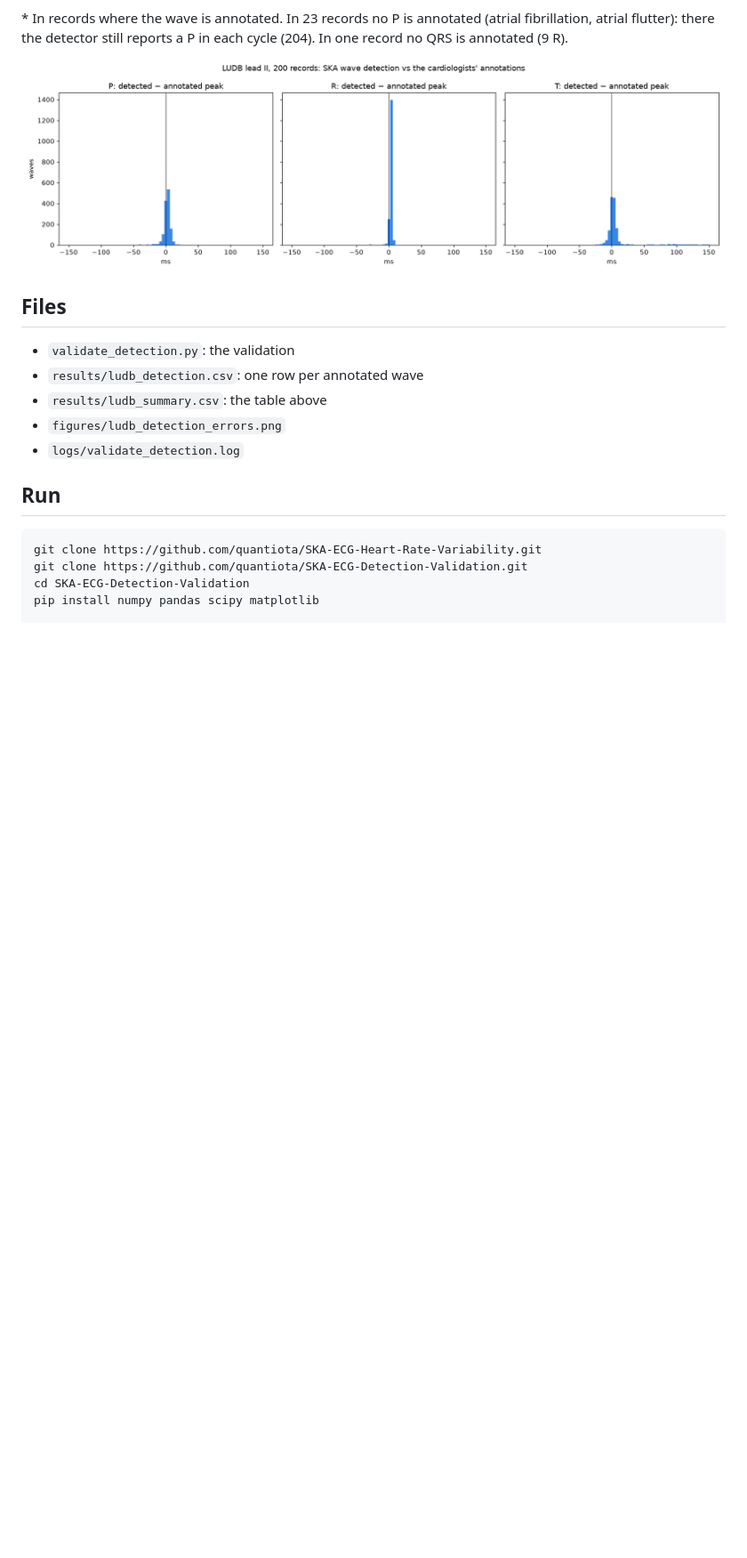
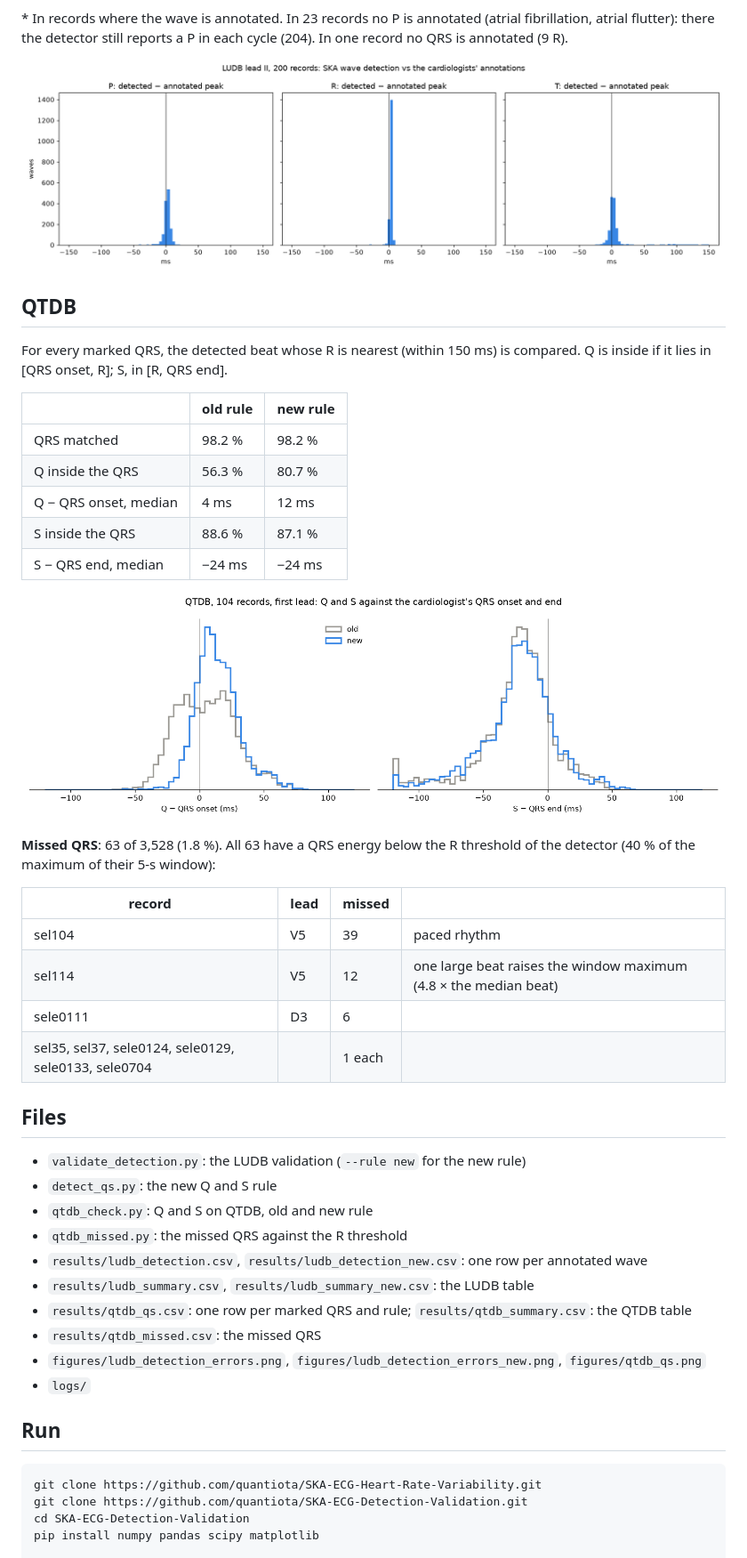
Before and after one commit to quantiota/SKA-ECG-Detection-Validation, a Markdown page: README.md, the part around one of its changes. Shown at 89% size. Drawn GitHub-style; pictures changed too: figures/qtdb_qs.png (added); blank space fills up the shorter version.

```diff
--- a/README.md
+++ b/README.md
@@ -38,13 +59,43 @@ is annotated (9 R).
 
 ![Detected − annotated peak](figures/ludb_detection_errors.png)
 
+## QTDB
+
+For every marked QRS, the detected beat whose R is nearest (within 150 ms) is compared.
+Q is inside if it lies in [QRS onset, R]; S, in [R, QRS end].
+
+| | old rule | new rule |
+|---|---|---|
+| QRS matched | 98.2 % | 98.2 % |
+| Q inside the QRS | 56.3 % | 80.7 % |
+| Q − QRS onset, median | 4 ms | 12 ms |
+| S inside the QRS | 88.6 % | 87.1 % |
+| S − QRS end, median | −24 ms | −24 ms |
+
+![Q and S against the QRS onset and end](figures/qtdb_qs.png)
+
+**Missed QRS**: 63 of 3,528 (1.8 %). All 63 have a QRS energy below the R threshold of the detector
+(40 % of the maximum of their 5-s window):
+
+| record | lead | missed | |
+|---|---|---|---|
+| sel104 | V5 | 39 | paced rhythm |
+| sel114 | V5 | 12 | one large beat raises the window maximum (4.8 × the median beat) |
+| sele0111 | D3 | 6 | |
+| sel35, sel37, sele0124, sele0129, sele0133, sele0704 | | 1 each | |
+
 ## Files
 
-- `validate_detection.py`: the validation
-- `results/ludb_detection.csv`: one row per annotated wave
-- `results/ludb_summary.csv`: the table above
-- `figures/ludb_detection_errors.png`
-- `logs/validate_detection.log`
+- `validate_detection.py`: the LUDB validation (`--rule new` for the new rule)
+- `detect_qs.py`: the new Q and S rule
+- `qtdb_check.py`: Q and S on QTDB, old and new rule
+- `qtdb_missed.py`: the missed QRS against the R threshold
+- `results/ludb_detection.csv`, `results/ludb_detection_new.csv`: one row per annotated wave
+- `results/ludb_summary.csv`, `results/ludb_summary_new.csv`: the LUDB table
+- `results/qtdb_qs.csv`: one row per marked QRS and rule; `results/qtdb_summary.csv`: the QTDB table
+- `results/qtdb_missed.csv`: the missed QRS
+- `figures/ludb_detection_errors.png`, `figures/ludb_detection_errors_new.png`, `figures/qtdb_qs.png`
+- `logs/`
 
 ## Run
 
```
Also changed, not shown: other parts of README.md (+40 -4 lines), figures/ludb_detection_errors_new.png (added), 12 other files.
